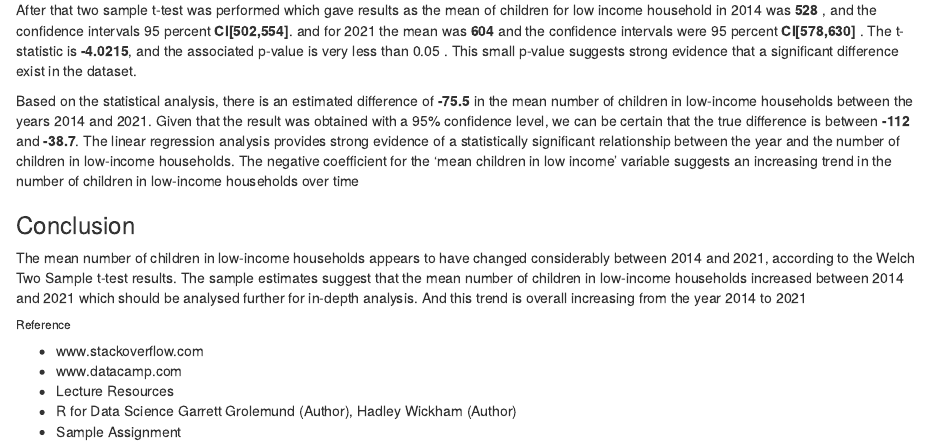
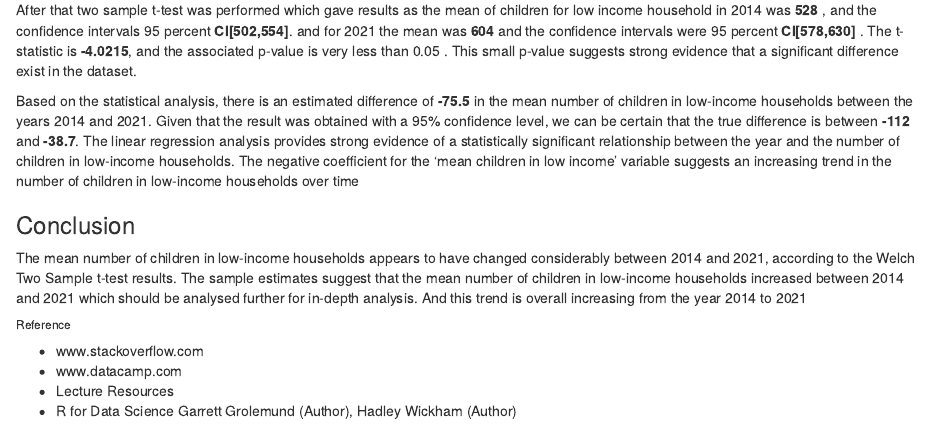
Before and after one commit to Pulkit2206/london-children-data-analysis-, an R Markdown document (analysis.Rmd): the page in a window 1100 px wide, from 3370 px down. Rendered offline with R 4.5, knitr and Pandoc, with nearby package versions; some code elsewhere in the file could not run offline.

Commit message:
Update analysis.Rmd

```diff
--- a/analysis.Rmd
+++ b/analysis.Rmd
@@ -177,4 +177,3 @@ The mean number of children in low-income households appears to have changed con
 * www.datacamp.com
 * Lecture Resources
 * R for Data Science Garrett Grolemund (Author), Hadley Wickham (Author)
-* Sample Assignment
```
